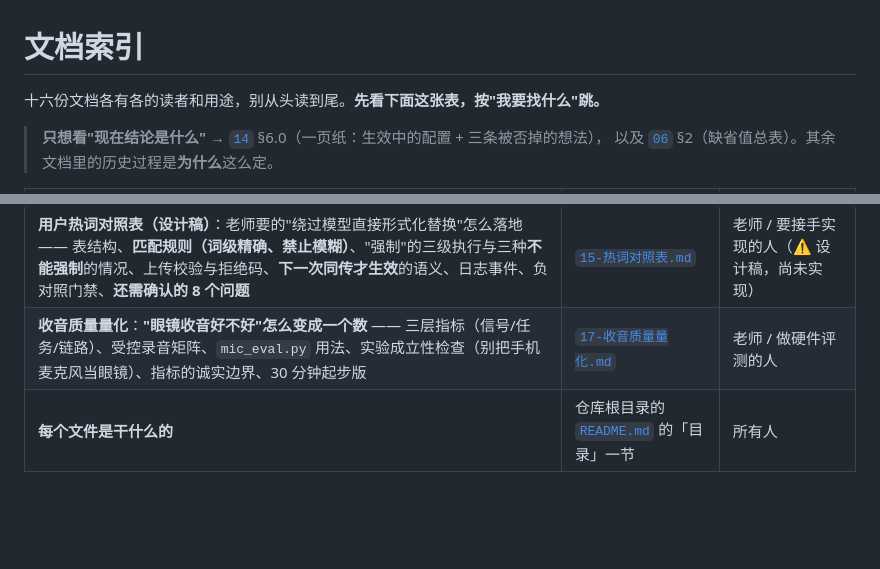
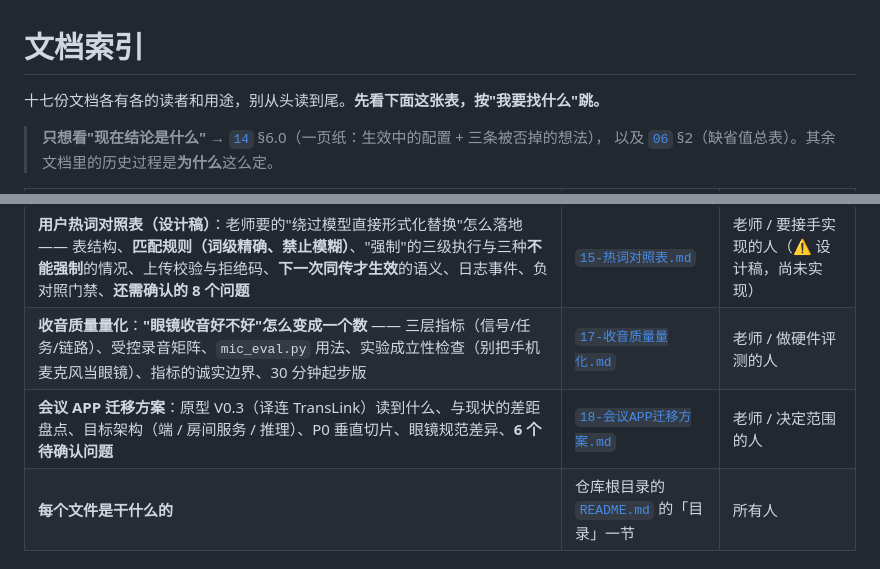
Before and after one commit to xx32767xx/glasses, a Markdown page: docs/README.md, 2 parts joined by grey strips. Drawn GitHub-style; blank space fills up the shorter version.

```diff
--- a/docs/README.md
+++ b/docs/README.md
@@ -1,6 +1,6 @@
 # 文档索引
 
-十六份文档各有各的读者和用途，别从头读到尾。**先看下面这张表，按"我要找什么"跳。**
+十七份文档各有各的读者和用途，别从头读到尾。**先看下面这张表，按"我要找什么"跳。**
 
 > **只想看"现在结论是什么"** → [`14`](14-识别评测规程.md) §6.0（一页纸：生效中的配置 + 三条被否掉的想法），
 > 以及 [`06`](06-收音策略.md) §2（缺省值总表）。其余文档里的历史过程是**为什么**这么定。
@@ -23,6 +23,7 @@
 | **识别评测规程**：**怎么切测试包**（可复现、与历史回归集不相交、按说话人整组）、**评分规则 v1**（冻结、带版本、与旧实现逐字一致）、固定语言基准怎么跑、还缺哪些数据 | [`14-识别评测规程.md`](14-识别评测规程.md) | 做识别优化的人 / 要判断"这个数字可不可信"的人 |
 | **用户热词对照表（设计稿）**：老师要的"绕过模型直接形式化替换"怎么落地 —— 表结构、**匹配规则（词级精确、禁止模糊）**、"强制"的三级执行与三种**不能强制**的情况、上传校验与拒绝码、**下一次同传才生效**的语义、日志事件、负对照门禁、**还需确认的 8 个问题** | [`15-热词对照表.md`](15-热词对照表.md) | 老师 / 要接手实现的人（⚠️ 设计稿，尚未实现） |
 | **收音质量量化**：**"眼镜收音好不好"怎么变成一个数** —— 三层指标（信号/任务/链路）、受控录音矩阵、`mic_eval.py` 用法、实验成立性检查（别把手机麦克风当眼镜）、指标的诚实边界、30 分钟起步版 | [`17-收音质量量化.md`](17-收音质量量化.md) | 老师 / 做硬件评测的人 |
+| **会议 APP 迁移方案**：原型 V0.3（译连 TransLink）读到什么、与现状的差距盘点、目标架构（端 / 房间服务 / 推理）、P0 垂直切片、眼镜规范差异、**6 个待确认问题** | [`18-会议APP迁移方案.md`](18-会议APP迁移方案.md) | 老师 / 决定范围的人 |
 | **每个文件是干什么的** | 仓库根目录的 [`README.md`](../README.md) 的「目录」一节 | 所有人 |
 
 ## 三句话版本
```
Also changed, not shown: docs/18-会议APP迁移方案.md (added, +148 -0 lines).
